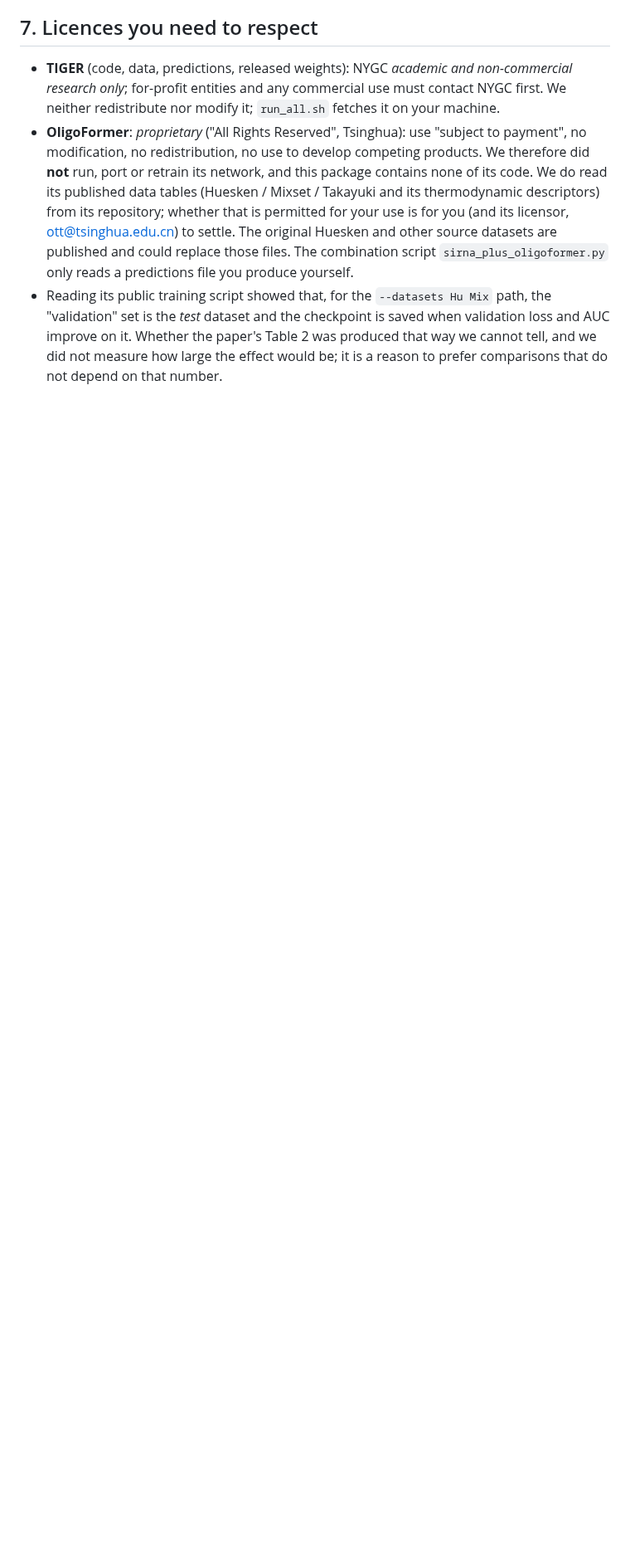
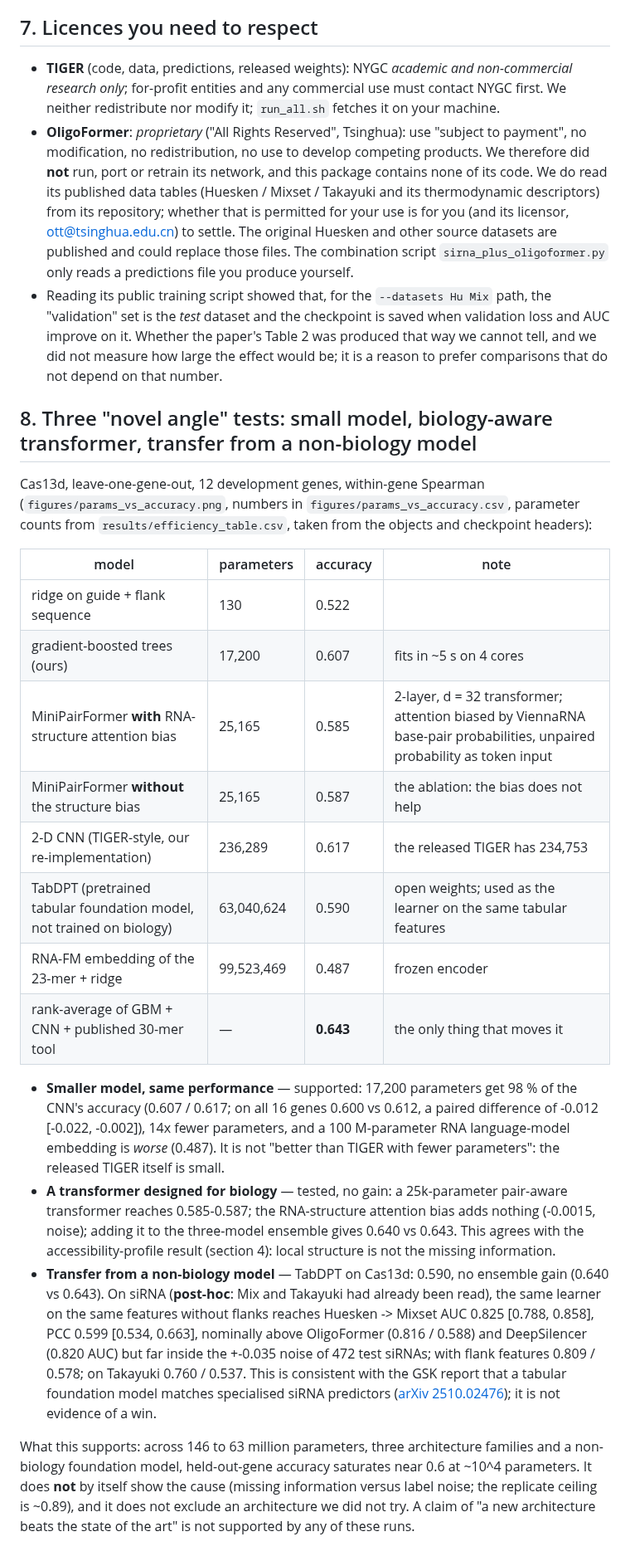
Before and after one commit to dhillonv10/hct, a Markdown page: guidefam/RESULTS.md, the part around the change. Shown at 83% size. Rendered like a GitHub page; blank space fills up the shorter version.

```diff
--- a/guidefam/RESULTS.md
+++ b/guidefam/RESULTS.md
@@ -144,3 +144,24 @@ Individual pairs ranged from -0.012 to +0.013, i.e. seed-to-seed noise is as lar
 * **TIGER** (code, data, predictions, released weights): NYGC *academic and non-commercial research only*; for-profit entities and any commercial use must contact NYGC first. We neither redistribute nor modify it; `run_all.sh` fetches it on your machine.
 * **OligoFormer**: *proprietary* ("All Rights Reserved", Tsinghua): use "subject to payment", no modification, no redistribution, no use to develop competing products. We therefore did **not** run, port or retrain its network, and this package contains none of its code. We do read its published data tables (Huesken / Mixset / Takayuki and its thermodynamic descriptors) from its repository; whether that is permitted for your use is for you (and its licensor, ott@tsinghua.edu.cn) to settle. The original Huesken and other source datasets are published and could replace those files. The combination script `sirna_plus_oligoformer.py` only reads a predictions file you produce yourself.
 * Reading its public training script showed that, for the `--datasets Hu Mix` path, the "validation" set is the *test* dataset and the checkpoint is saved when validation loss and AUC improve on it. Whether the paper's Table 2 was produced that way we cannot tell, and we did not measure how large the effect would be; it is a reason to prefer comparisons that do not depend on that number.
+
+## 8. Three "novel angle" tests: small model, biology-aware transformer, transfer from a non-biology model
+
+Cas13d, leave-one-gene-out, 12 development genes, within-gene Spearman (`figures/params_vs_accuracy.png`, numbers in `figures/params_vs_accuracy.csv`, parameter counts from `results/efficiency_table.csv`, taken from the objects and checkpoint headers):
+
+| model | parameters | accuracy | note |
+|---|---|---|---|
+| ridge on guide + flank sequence | 130 | 0.522 | |
+| gradient-boosted trees (ours) | 17,200 | 0.607 | fits in ~5 s on 4 cores |
+| MiniPairFormer **with** RNA-structure attention bias | 25,165 | 0.585 | 2-layer, d = 32 transformer; attention biased by ViennaRNA base-pair probabilities, unpaired probability as token input |
+| MiniPairFormer **without** the structure bias | 25,165 | 0.587 | the ablation: the bias does not help |
+| 2-D CNN (TIGER-style, our re-implementation) | 236,289 | 0.617 | the released TIGER has 234,753 |
+| TabDPT (pretrained tabular foundation model, not trained on biology) | 63,040,624 | 0.590 | open weights; used as the learner on the same tabular features |
+| RNA-FM embedding of the 23-mer + ridge | 99,523,469 | 0.487 | frozen encoder |
+| rank-average of GBM + CNN + published 30-mer tool | — | **0.643** | the only thing that moves it |
+
+* **Smaller model, same performance** — supported: 17,200 parameters get 98 % of the CNN's accuracy (0.607 / 0.617; on all 16 genes 0.600 vs 0.612, a paired difference of -0.012 [-0.022, -0.002]), 14x fewer parameters, and a 100 M-parameter RNA language-model embedding is *worse* (0.487). It is not "better than TIGER with fewer parameters": the released TIGER itself is small.
+* **A transformer designed for biology** — tested, no gain: a 25k-parameter pair-aware transformer reaches 0.585-0.587; the RNA-structure attention bias adds nothing (-0.0015, noise); adding it to the three-model ensemble gives 0.640 vs 0.643. This agrees with the accessibility-profile result (section 4): local structure is not the missing information.
+* **Transfer from a non-biology model** — TabDPT on Cas13d: 0.590, no ensemble gain (0.640 vs 0.643). On siRNA (**post-hoc**: Mix and Takayuki had already been read), the same learner on the same features without flanks reaches Huesken -> Mixset AUC 0.825 [0.788, 0.858], PCC 0.599 [0.534, 0.663], nominally above OligoFormer (0.816 / 0.588) and DeepSilencer (0.820 AUC) but far inside the +-0.035 noise of 472 test siRNAs; with flank features 0.809 / 0.578; on Takayuki 0.760 / 0.537. This is consistent with the GSK report that a tabular foundation model matches specialised siRNA predictors ([arXiv 2510.02476](https://arxiv.org/html/2510.02476v2)); it is not evidence of a win.
+
+What this supports: across 146 to 63 million parameters, three architecture families and a non-biology foundation model, held-out-gene accuracy saturates near 0.6 at ~10^4 parameters. It does **not** by itself show the cause (missing information versus label noise; the replicate ceiling is ~0.89), and it does not exclude an architecture we did not try. A claim of "a new architecture beats the state of the art" is not supported by any of these runs.
```
Also changed, not shown: guidefam/README.md (+3 -0 lines), guidefam/figures/params_vs_accuracy.png (added), 14 other files.
